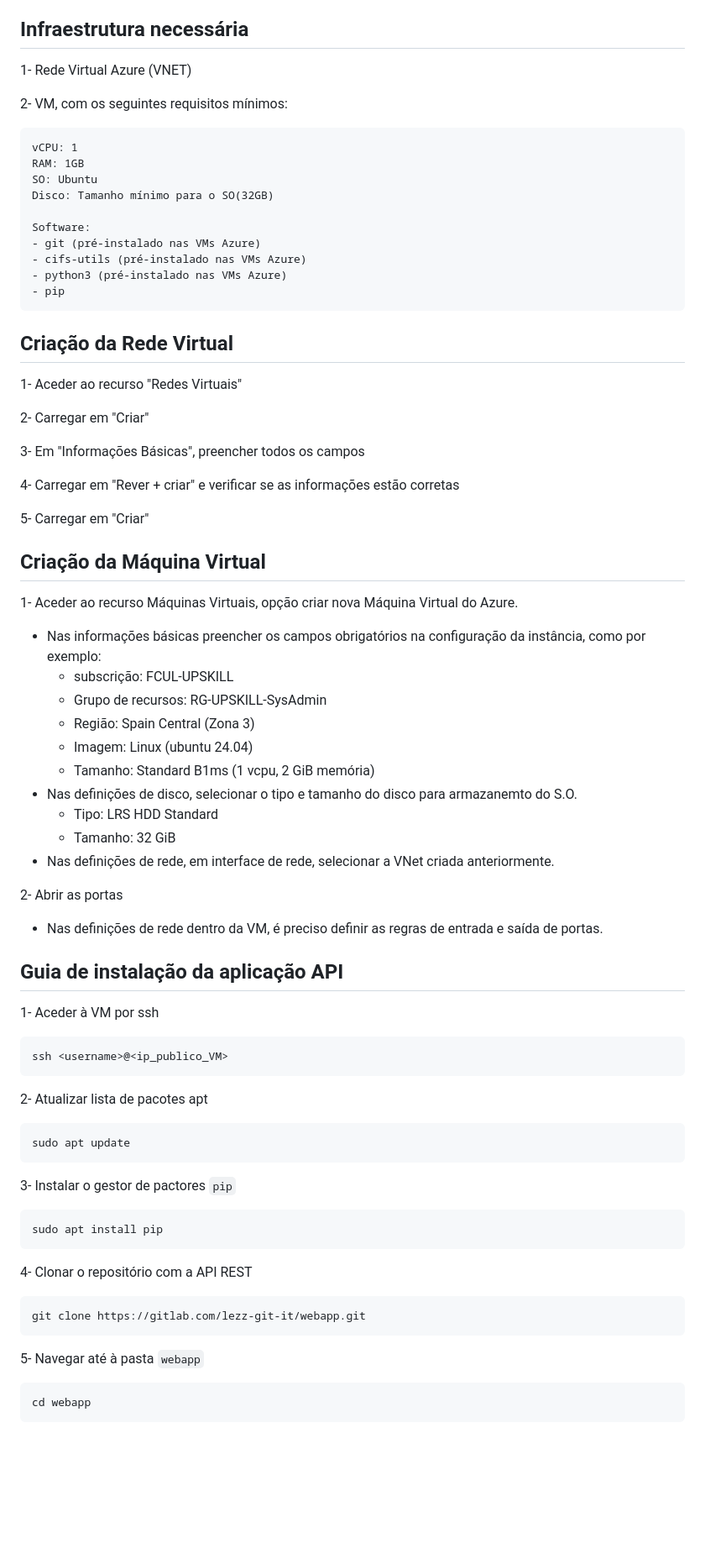
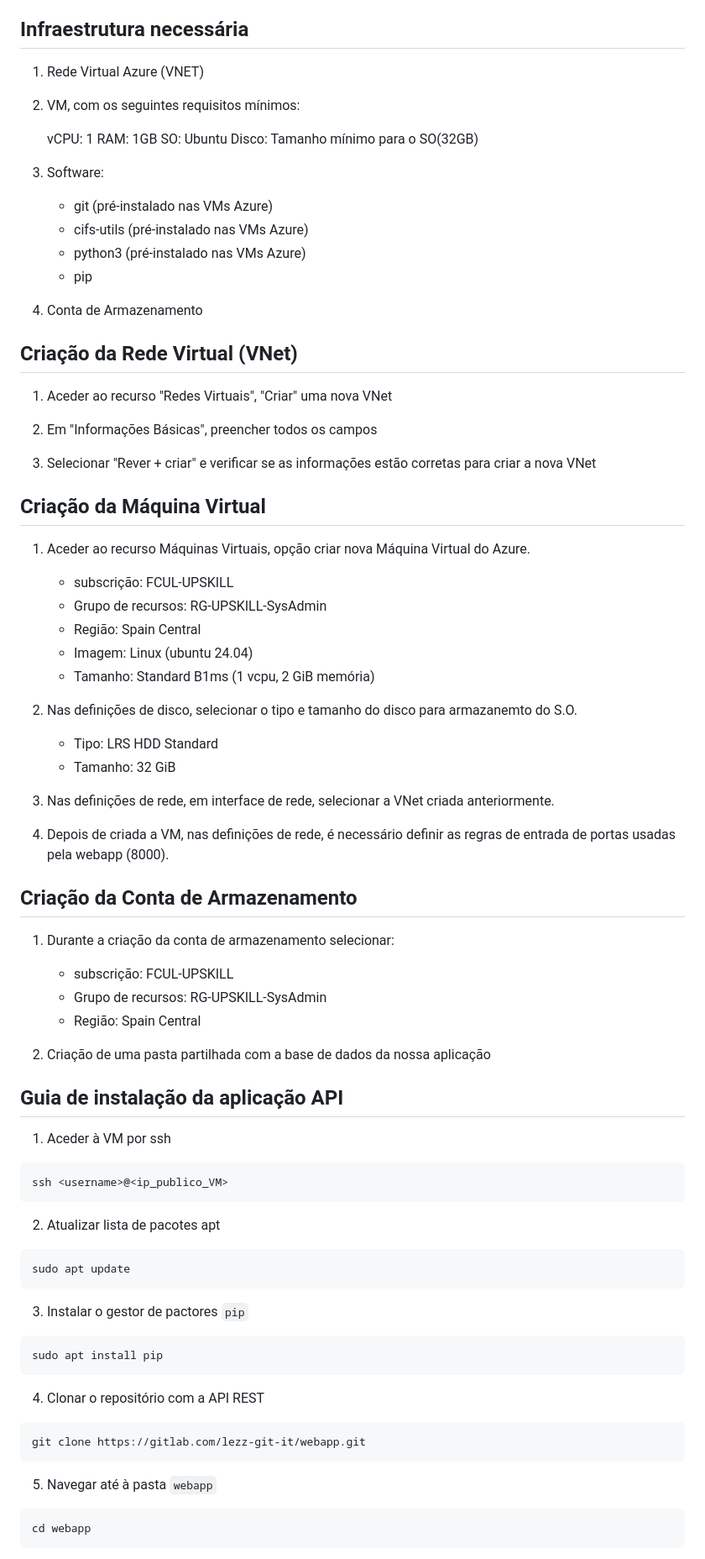
Before and after one commit to Andr3Roch4/SysAdmin_webapp, a Markdown page: README.md, the part around one of its changes. Shown at 84% size. Drawn GitHub-style; blank space fills up the shorter version.

Commit message:
readme formatação

````diff
--- a/README.md
+++ b/README.md
@@ -4,74 +4,80 @@ Este projeto teve como objetivos: 1- Criação de uma API REST para a aplicaçã
 
 ## Infraestrutura necessária
 
-1- Rede Virtual Azure (VNET)
+1. Rede Virtual Azure (VNET)
 
-2- VM, com os seguintes requisitos mínimos:
+2. VM, com os seguintes requisitos mínimos:
 
     vCPU: 1
     RAM: 1GB
     SO: Ubuntu
     Disco: Tamanho mínimo para o SO(32GB)
 
-    Software:
+3. Software:
     - git (pré-instalado nas VMs Azure)
     - cifs-utils (pré-instalado nas VMs Azure)
     - python3 (pré-instalado nas VMs Azure)
     - pip
 
-## Criação da Rede Virtual
-1- Aceder ao recurso "Redes Virtuais"
+4. Conta de Armazenamento
 
-2- Carregar em "Criar"
+## Criação da Rede Virtual (VNet)
+1. Aceder ao recurso "Redes Virtuais", "Criar" uma nova VNet
 
-3- Em "Informações Básicas", preencher todos os campos
+2. Em "Informações Básicas", preencher todos os campos
 
-4- Carregar em "Rever + criar" e verificar se as informações estão corretas
-
-5- Carregar em "Criar"
+3. Selecionar "Rever + criar" e verificar se as informações estão corretas para criar a nova VNet
 
 ## Criação da Máquina Virtual
 
-1- Aceder ao recurso Máquinas Virtuais, opção criar nova Máquina Virtual do Azure.
+1. Aceder ao recurso Máquinas Virtuais, opção criar nova Máquina Virtual do Azure.
 
- - Nas informações básicas preencher os campos obrigatórios na configuração da instância, como por exemplo:
     - subscrição: FCUL-UPSKILL
     - Grupo de recursos: RG-UPSKILL-SysAdmin
-    - Região: Spain Central (Zona 3)
+    - Região: Spain Central
     - Imagem: Linux (ubuntu 24.04)
     - Tamanho: Standard B1ms (1 vcpu, 2 GiB memória)
- - Nas definições de disco, selecionar o tipo e tamanho do disco para armazanemto do S.O.
+ 2. Nas definições de disco, selecionar o tipo e tamanho do disco para armazanemto do S.O.
+
     - Tipo: LRS HDD Standard
     - Tamanho: 32 GiB
- - Nas definições de rede, em interface de rede, selecionar a VNet criada anteriormente.
+ 3. Nas definições de rede, em interface de rede, selecionar a VNet criada anteriormente.
 
-2- Abrir as portas
+4. Depois de criada a VM, nas definições de rede, é necessário definir as regras de entrada de portas usadas pela webapp (8000).
 
-- Nas definições de rede dentro da VM, é preciso definir as regras de entrada e saída de portas.
+## Criação da Conta de Armazenamento
+
+1. Durante a criação da conta de armazenamento selecionar:
+
+    - subscrição: FCUL-UPSKILL
+    - Grupo de recursos: RG-UPSKILL-SysAdmin
+    - Região: Spain Central
+
+2. Criação de uma pasta partilhada com a base de dados da nossa aplicação
 
 ## Guia de instalação da aplicação API
 
-1- Aceder à VM por ssh
+1. Aceder à VM por ssh
 ```
 ssh <username>@<ip_publico_VM>
 ```
 
-2- Atualizar lista de pacotes apt
+2. Atualizar lista de pacotes apt
 ```
 sudo apt update
 ```
 
-3- Instalar o gestor de pactores ``pip``
+3. Instalar o gestor de pactores ``pip``
 ```
 sudo apt install pip
 ```
 
-4- Clonar o repositório com a API REST
+4. Clonar o repositório com a API REST
 ```
 git clone https://gitlab.com/lezz-git-it/webapp.git
 ```
 
-5- Navegar até à pasta ``webapp``
+5. Navegar até à pasta ``webapp``
 ```
 cd webapp
 ```
````
Also changed, not shown: other parts of README.md (+8 -43 lines).
